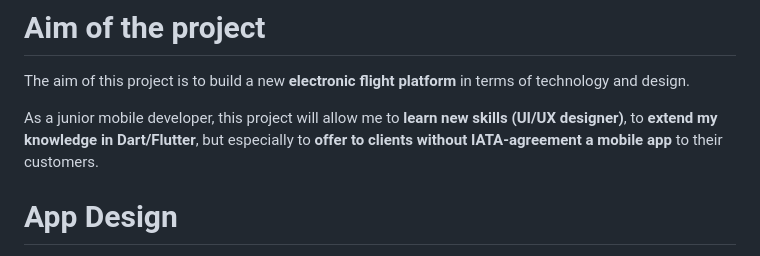
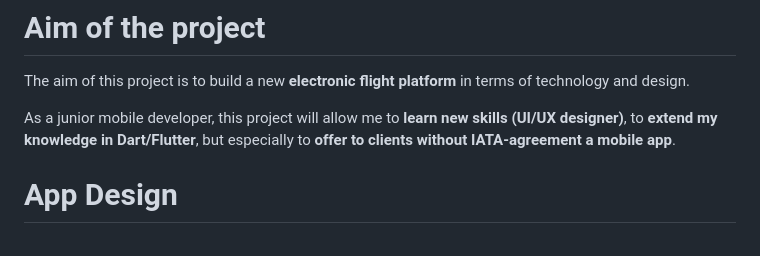
Before and after one commit to drogbut/Flutter_TravelApp_with_Clean_Architecture, a Markdown page: README.md, the part around the change. GitHub-like rendering.

```diff
--- a/README.md
+++ b/README.md
@@ -17,7 +17,7 @@ design.
 
 As a junior mobile developer, this project will allow me to **learn new skills (UI/UX designer)**,
 to **extend my knowledge in Dart/Flutter**, but especially to **offer to clients without
-IATA-agreement a mobile app** to their customers.
+IATA-agreement a mobile app**.
 
 # App Design
 
```
